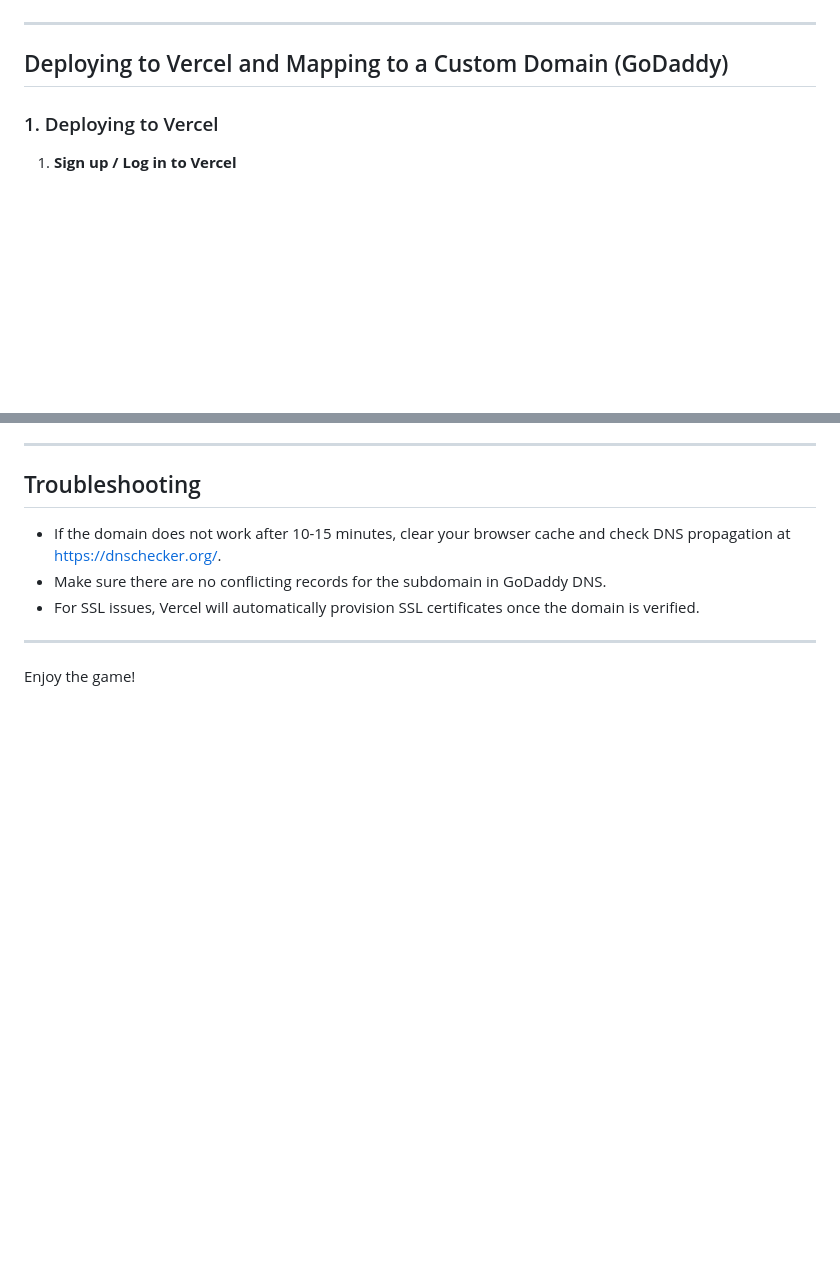
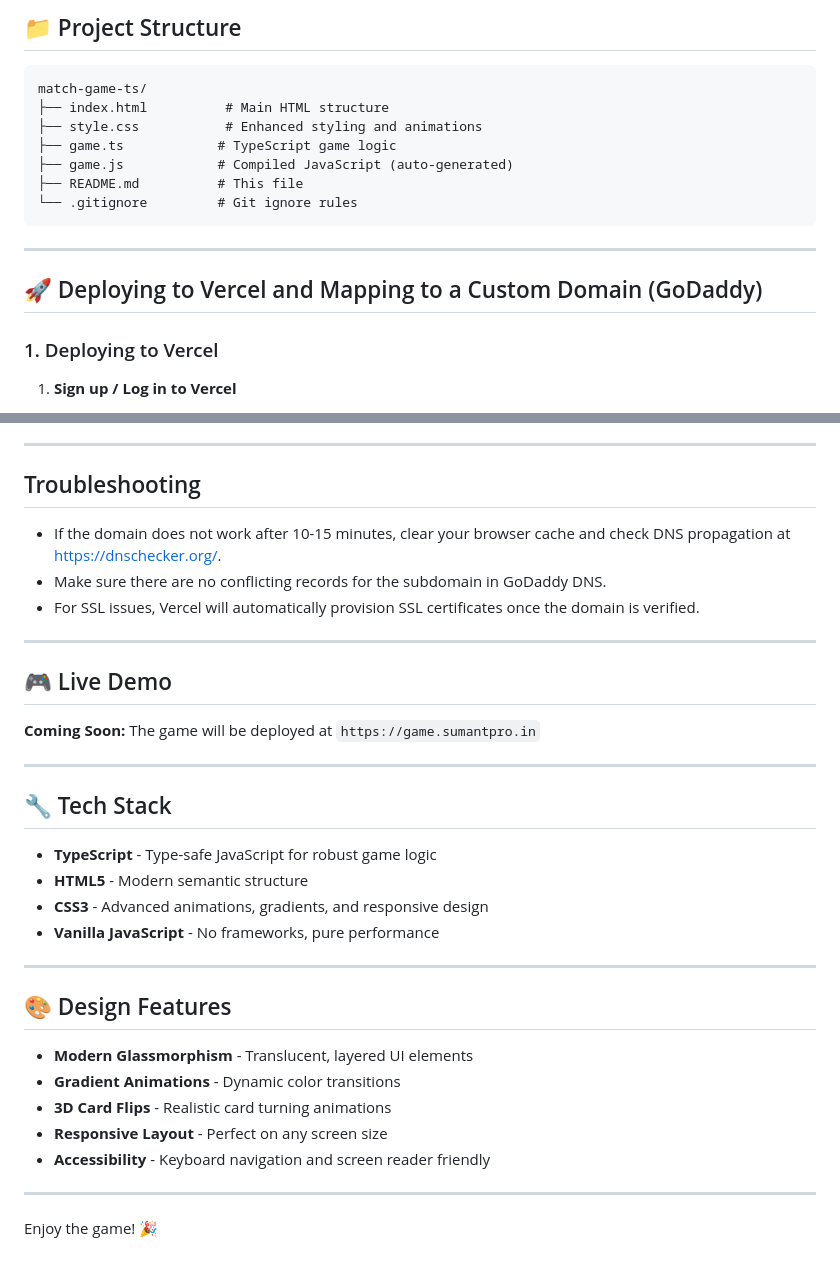
Before and after one commit to arihant-jn-dev/match-game-ts, a Markdown page: README.md, 2 parts joined by grey strips. Drawn GitHub-style; blank space fills up the shorter version.

````diff
--- a/README.md
+++ b/README.md
@@ -39,7 +74,18 @@ A simple browser-based memory game built with TypeScript, HTML, and CSS. No fram
+## 📁 Project Structure
+
+```
+match-game-ts/
+├── index.html          # Main HTML structure
+├── style.css           # Enhanced styling and animations
+├── game.ts            # TypeScript game logic
+├── game.js            # Compiled JavaScript (auto-generated)
+├── README.md          # This file
+└── .gitignore         # Git ignore rules
+```
 
 ---
 
-## Deploying to Vercel and Mapping to a Custom Domain (GoDaddy)
+## 🚀 Deploying to Vercel and Mapping to a Custom Domain (GoDaddy)
 
 ### 1. Deploying to Vercel
 
@@ -94,4 +140,29 @@ A simple browser-based memory game built with TypeScript, HTML, and CSS. No fram
 
 ---
 
-Enjoy the game!
+## 🎮 Live Demo
+
+**Coming Soon:** The game will be deployed at `https://game.sumantpro.in`
+
+---
+
+## 🔧 Tech Stack
+
+- **TypeScript** - Type-safe JavaScript for robust game logic
+- **HTML5** - Modern semantic structure
+- **CSS3** - Advanced animations, gradients, and responsive design
+- **Vanilla JavaScript** - No frameworks, pure performance
+
+---
+
+## 🎨 Design Features
+
+- **Modern Glassmorphism** - Translucent, layered UI elements
+- **Gradient Animations** - Dynamic color transitions
+- **3D Card Flips** - Realistic card turning animations
+- **Responsive Layout** - Perfect on any screen size
+- **Accessibility** - Keyboard navigation and screen reader friendly
+
+---
+
+Enjoy the game! 🎉
````
Also changed, not shown: other parts of README.md (+47 -12 lines).
